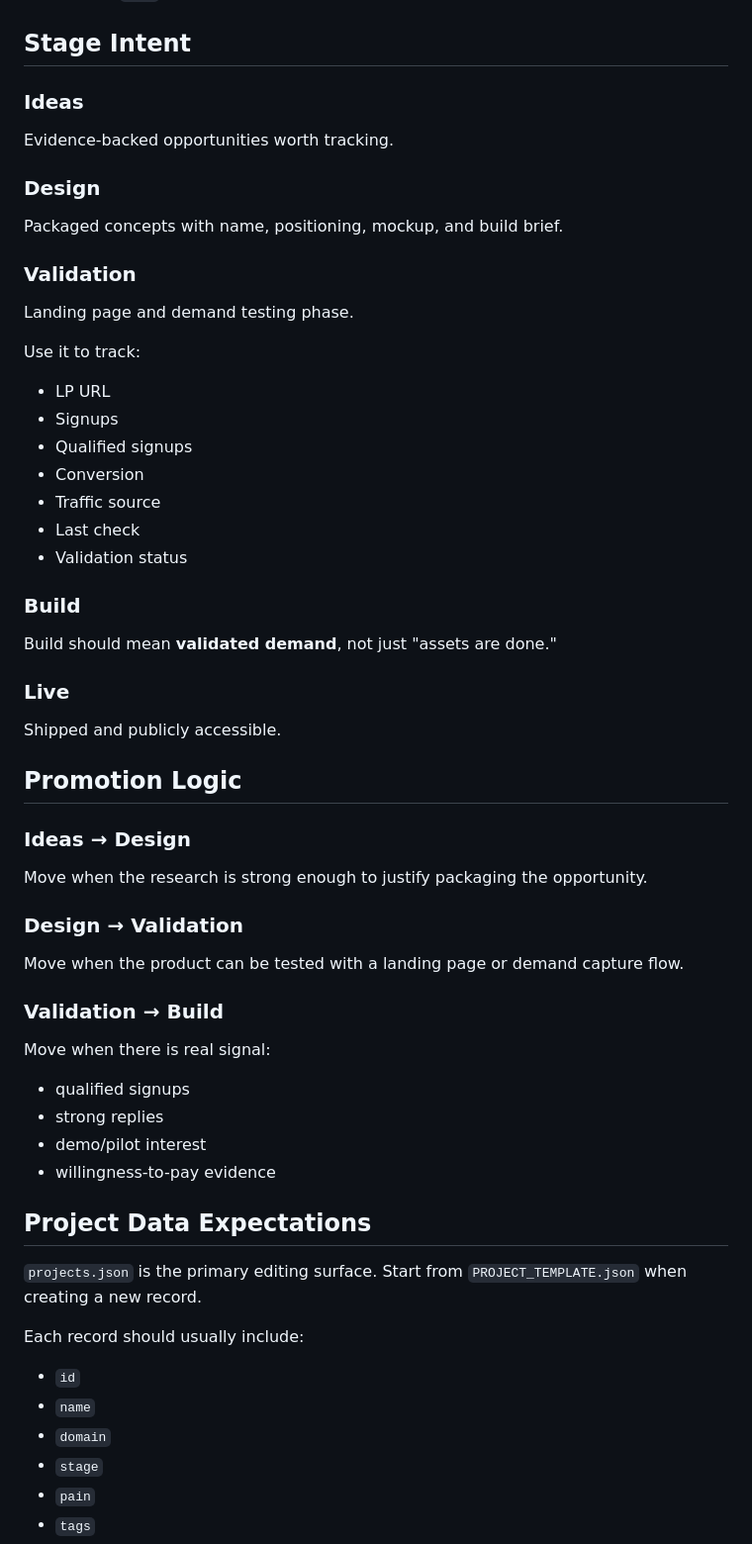
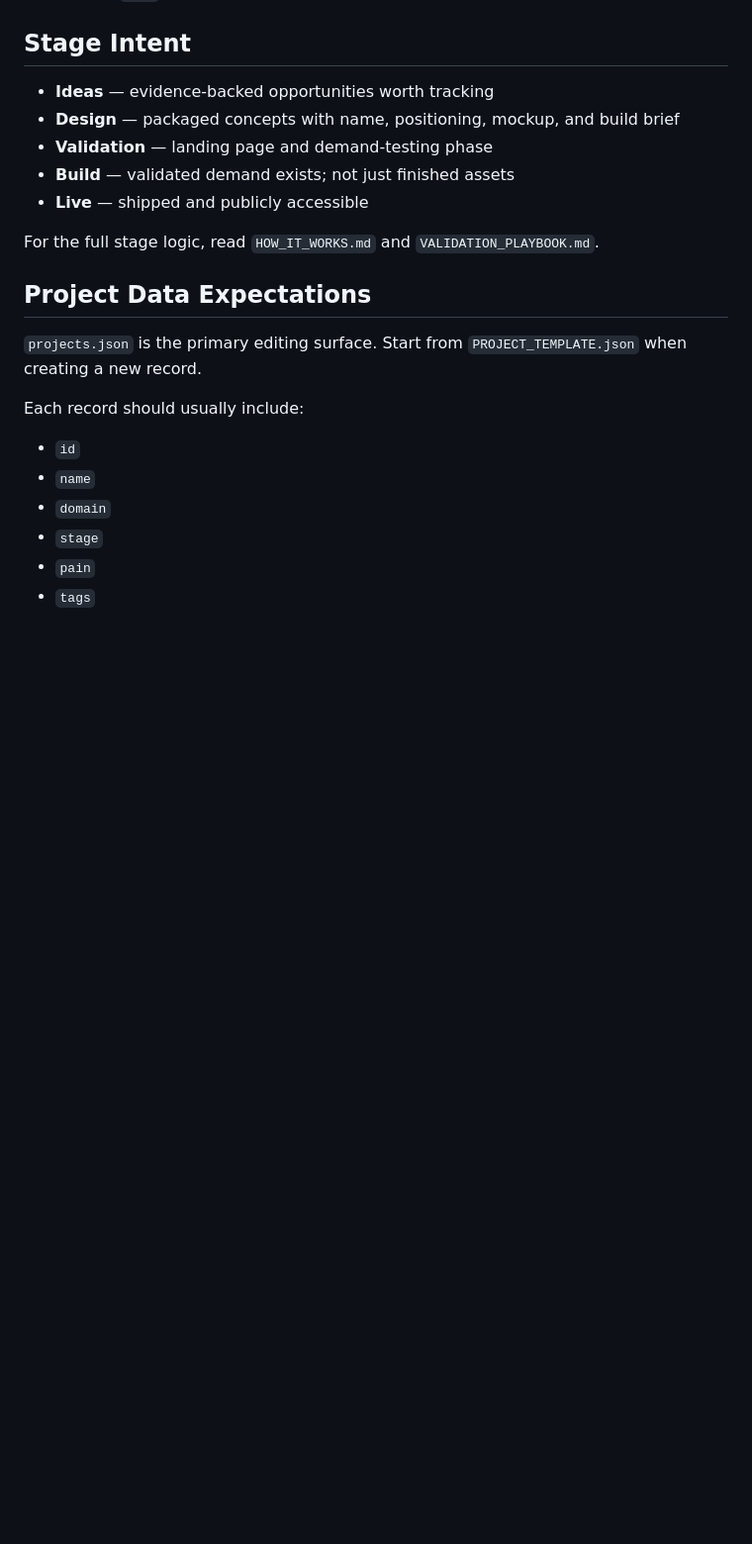
Before and after one commit to launchtg/signal-board, a Markdown page: AGENTS.md, the part around one of its changes. Shown at 99% size. Drawn GitHub-style; blank space fills up the shorter version.

```diff
--- a/AGENTS.md
+++ b/AGENTS.md
@@ -63,44 +56,13 @@ When updating Signal Board:
 
 ## Stage Intent
 
-### Ideas
-Evidence-backed opportunities worth tracking.
+- **Ideas** — evidence-backed opportunities worth tracking
+- **Design** — packaged concepts with name, positioning, mockup, and build brief
+- **Validation** — landing page and demand-testing phase
+- **Build** — validated demand exists; not just finished assets
+- **Live** — shipped and publicly accessible
 
-### Design
-Packaged concepts with name, positioning, mockup, and build brief.
-
-### Validation
-Landing page and demand testing phase.
-
-Use it to track:
-- LP URL
-- Signups
-- Qualified signups
-- Conversion
-- Traffic source
-- Last check
-- Validation status
-
-### Build
-Build should mean **validated demand**, not just "assets are done."
-
-### Live
-Shipped and publicly accessible.
-
-## Promotion Logic
-
-### Ideas → Design
-Move when the research is strong enough to justify packaging the opportunity.
-
-### Design → Validation
-Move when the product can be tested with a landing page or demand capture flow.
-
-### Validation → Build
-Move when there is real signal:
-- qualified signups
-- strong replies
-- demo/pilot interest
-- willingness-to-pay evidence
+For the full stage logic, read `HOW_IT_WORKS.md` and `VALIDATION_PLAYBOOK.md`.
 
 ## Project Data Expectations
 
```
Also changed, not shown: other parts of AGENTS.md (+19 -21 lines), README.md (+26 -76 lines).
